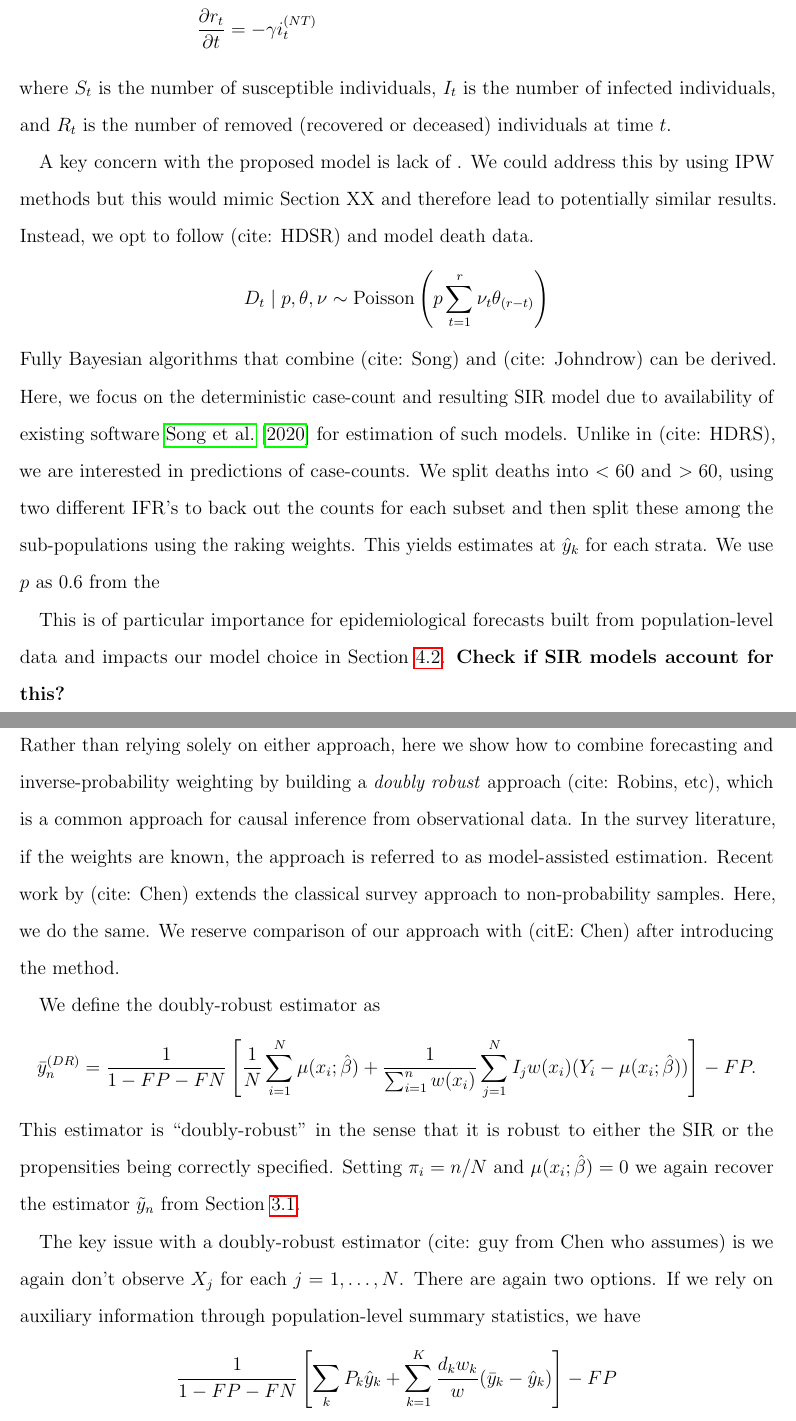
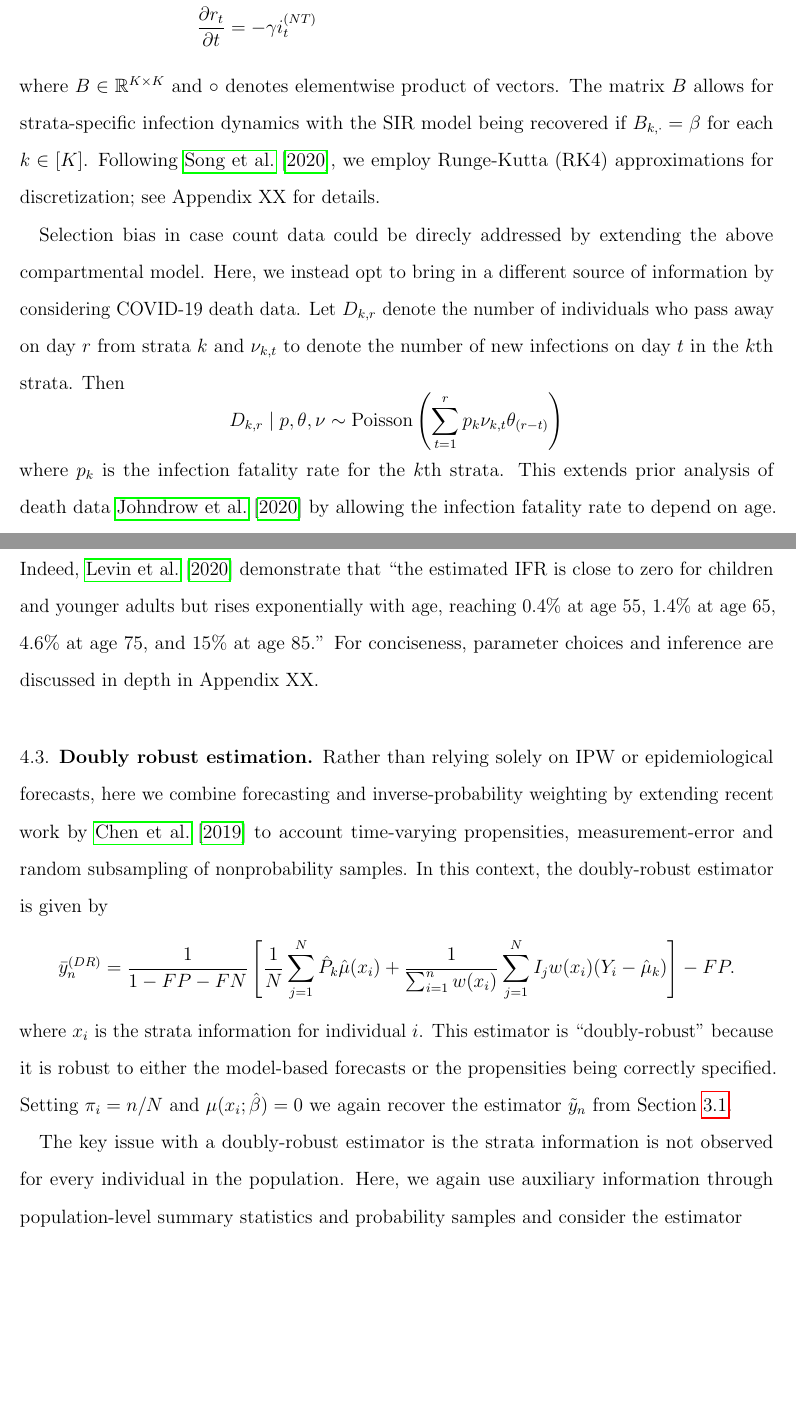
Before and after one commit to wdempsey/covid-umich, a LaTeX paper (write-up/covid-writeup.tex): two parts of pages 24 and 25 of 49, joined at a grey line, cut so that both start at the same text, the shorter picture padded with empty space. Compiled offline with pdfLaTeX.

Commit message:
Bib and tex update
bib and tex

```diff
--- a/write-up/covid-writeup.tex
+++ b/write-up/covid-writeup.tex
@@ -378,31 +389,27 @@ where $\kappa$ scales the variance of the Dirichlet distribution and $f(\cdot)$
 \begin{align*}
-\frac{\partial s_t}{\partial t} &= - \beta s_t i^{(T)}_t; \quad \frac{\partial e_t}{\partial t} = \beta s_t i^{(T)}_t - \sigma e_t; \quad \\
+\frac{\partial s_t}{\partial t} &= - s_t \circ (B \, i^{(T)}_t); \quad \frac{\partial e_t}{\partial t} = s_t \circ (B \, i^{(T)}_t) - \sigma e_t; \quad \\
 \frac{\partial i^{(T)}_t}{\partial t} &= \sigma e_t - \beta_2 i^{(T)}; \quad
 \frac{\partial i^{(NT)}_t}{\partial t} = \beta_2 i^{(NT)}  - \gamma i^{(NT)}; \quad \\
 \frac{\partial r_t}{\partial t} &= - \gamma i^{(NT)}_t
 \end{align*}
-where $S_t$ is the number of susceptible individuals, $I_t$ is the number of infected individuals, and $R_t$ is the number of removed (recovered or deceased) individuals at time $t$.
+where $B \in \mathbb{R}^{K \times K}$ and $\circ$ denotes elementwise product of vectors.  The matrix $B$ allows for strata-specific infection dynamics with the SIR model being recovered if $B_{k,\cdot} = \beta$ for each $k \in [K]$.  Following~\cite{Song2020}, we employ Runge-Kutta (RK4) approximations for discretization; see Appendix XX for details.
 
-
-A key concern with the proposed model is lack of . We could address this by using IPW methods but this would mimic Section XX and therefore lead to potentially similar results.  Instead, we opt to follow (cite: HDSR) and model death data.
+Selection bias in case count data could be direcly addressed by extending the above compartmental model.  Here, we instead opt to bring in a different source of information by considering COVID-19 death data.  Let $D_{k,r}$ denote the number of individuals who pass away on day $r$ from strata $k$ and $\nu_{k,t}$ to denote the number of new infections on day $t$ in the $k$th strata.  Then
 $$
-D_t \mid p, \theta, \nu \sim \text{Poisson} \left( p \sum_{t=1}^r \nu_t \theta_{(r-t)} \right)
+D_{k,r} \mid p, \theta, \nu \sim \text{Poisson} \left( \sum_{t=1}^r p_{k} \nu_{k,t} \theta_{(r-t)} \right)
 $$
-Fully Bayesian algorithms that combine (cite: Song) and (cite: Johndrow) can be derived.  Here, we focus on the deterministic case-count and resulting SIR model due to availability of existing software~\cite{Song2020} for estimation of such models. Unlike in (cite: HDRS), we are interested in predictions of case-counts.  We split deaths into $<60$ and $>60$, using two different IFR's to back out the counts for each subset and then split these among the sub-populations using the raking weights.  This yields estimates at $\hat y_k$ for each strata.  We use $p$ as 0.6 from the
-
-
-This is of particular importance for epidemiological forecasts built from population-level data and impacts our model choice in Section~\ref{section:modelbased}.
-{\bf Check if SIR models account for this?}
+where $p_{k}$ is the infection fatality rate for the $k$th strata.  This extends prior analysis of death data~\cite{Johndrow2020} by allowing the infection fatality rate to depend on age.  Indeed,~\cite{Levin2020} demonstrate that ``the estimated IFR is close to zero for children and younger adults but rises exponentially with age, reaching 0.4\% at age 55, 1.4\% at age 65, 4.6\% at age 75, and 15\% at age 85.'' For conciseness, parameter choices and inference are discussed in depth in Appendix XX.
 
 \subsection{Doubly robust estimation.}
-Two methods have been presented.  The first uses IPW to adjust for differential selection.  The second uses epidemiological forecasts based on SIR models.  Rather than relying solely on either approach, here we show how to combine forecasting and inverse-probability weighting by building a \emph{doubly robust} approach (cite: Robins, etc), which is a common approach for causal inference from observational data.  In the survey literature, if the weights are known, the approach is referred to as model-assisted estimation.  Recent work by (cite: Chen) extends the classical survey approach to non-probability samples.  Here, we do the same.  We reserve comparison of our approach with (citE: Chen) after introducing the method.
+Rather than relying solely on IPW or epidemiological forecasts, here we combine forecasting and inverse-probability weighting by extending recent work by~\cite{Chen2019} to account time-varying propensities, measurement-error and random subsampling of nonprobability samples. In this context, the doubly-robust estimator is given by
+$$
+\bar y_{n}^{(DR)} = \frac{1}{1 - FP - FN} \left[ \frac{1}{N} \sum_{j=1}^N \hat P_k \hat \mu (x_i) + \frac{1}{\sum_{i=1}^n w(x_i)} \sum_{j=1}^N I_j w(x_i) (Y_i - \hat \mu_k ) \right] - FP.
+$$
+where $x_i$ is the strata information for individual $i$. This estimator is ``doubly-robust'' because it is robust to either the model-based forecasts or the propensities being correctly specified.  Setting $\pi_i = n/N$ and $\mu(x_i; \hat \beta) = 0$ we again recover the estimator $\tilde y_n$ from Section~\ref{section:imperfecttesting}.
 
-We define the doubly-robust estimator as
+The key issue with a doubly-robust estimator is the strata information is not observed for every individual in the population. Here, we again use auxiliary information through population-level summary statistics and probability samples and consider the estimator
 $$
-\bar y_{n}^{(DR)} = \frac{1}{1 - FP - FN} \left[ \frac{1}{N} \sum_{i=1}^N \mu (x_i; \hat \beta) + \frac{1}{\sum_{i=1}^n w(x_i)} \sum_{j=1}^N I_j w(x_i) (Y_i - \mu(x_i; \hat \beta)) \right] - FP.
+\frac{1}{1-FP-FN} \left[ \sum_{i=1}^N \hat P_k \hat \mu_k + \sum_{i=1}^n \frac{w_i}{w} \left(y_i - \hat \mu (x_i; \theta) \right) \right] - FP.
 $$
-This estimator is ``doubly-robust'' in the sense that it is robust to either the SIR or the propensities being correctly specified.  Setting $\pi_i = n/N$ and $\mu(x_i; \hat \beta) = 0$ we again recover the estimator $\tilde y_n$ from Section~\ref{section:imperfecttesting}.
+where $\hat P_k$ is the estimated fraction in strata $k$.
 
-The key issue with a doubly-robust estimator (cite: guy from Chen who assumes) is we again don't observe $X_j$ for each $j=1,\ldots,N$. There are again two options.  If we rely on auxiliary information through population-level summary statistics, we have
-$$
-\frac{1}{1 - FP - FN} \left[ \sum_{k} P_k \hat y_k + \sum_{k=1}^K \frac{d_k w_k}{w} (\bar y_k - \hat y_k) \right] - FP
```
Also changed, not shown: write-up/covid-refs.bib (+12 -0 lines), write-up/covid-writeup.tex (30 more changed lines).
